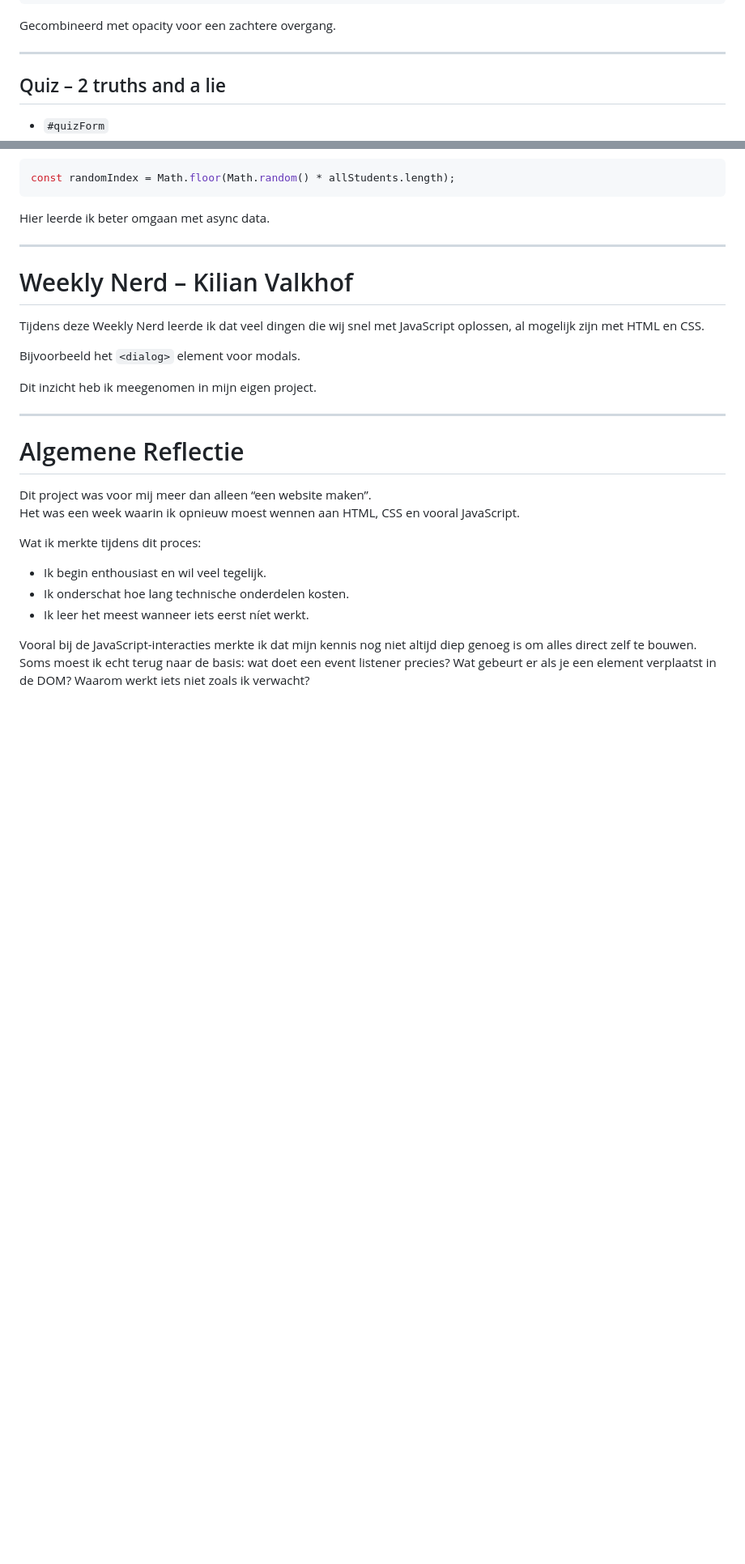
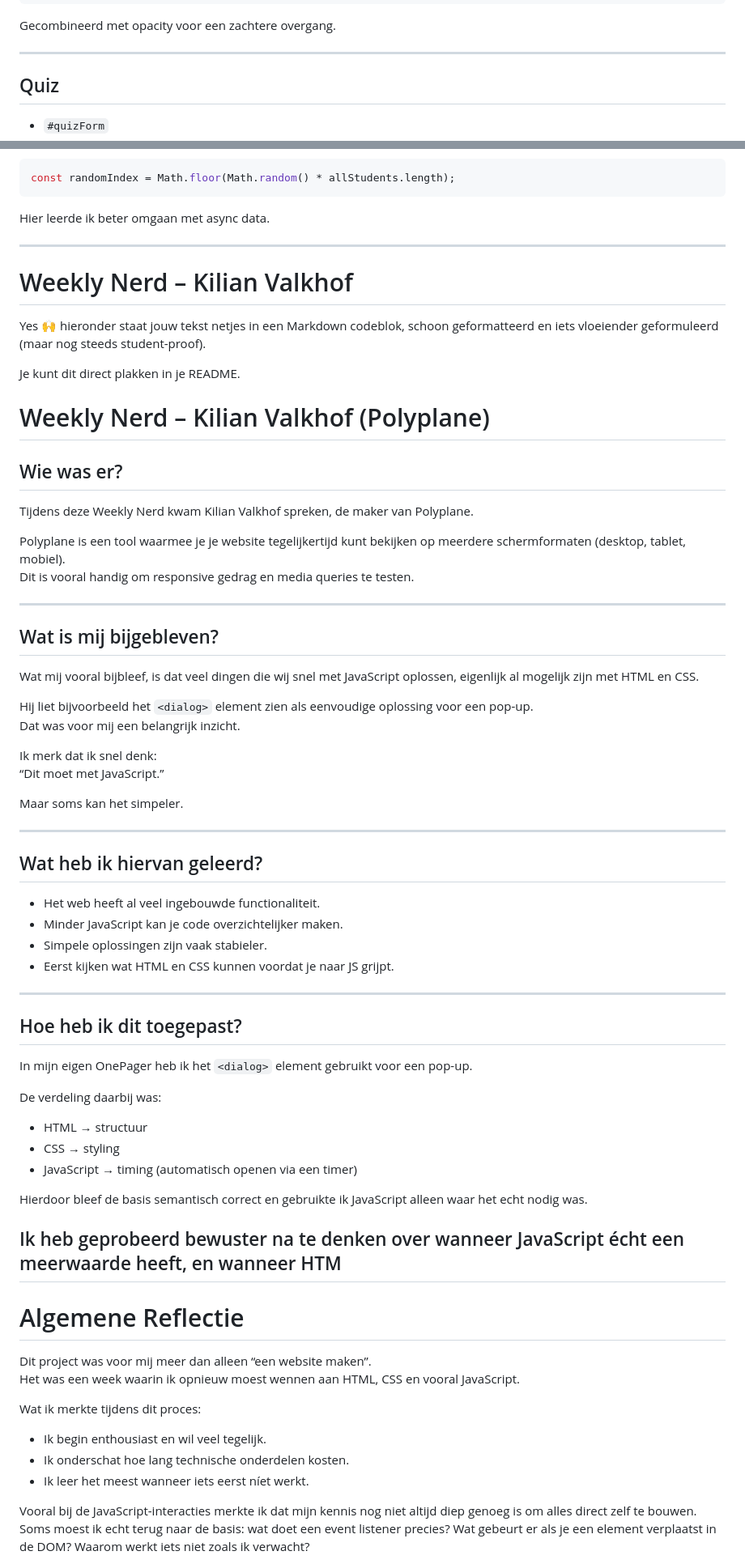
Before and after one commit to Alexiatech/Sprint0, a Markdown page: README.md, 2 parts joined by grey strips. Shown at 81% size. Rendered like a GitHub page; blank space fills up the shorter version.

```diff
--- a/README.md
+++ b/README.md
@@ -182,7 +182,7 @@ Gecombineerd met opacity voor een zachtere overgang.
 
 ---
 
-## Quiz – 2 truths and a lie
+## Quiz
 
 - `#quizForm`
 - `data-correct`
@@ -212,12 +212,57 @@ Hier leerde ik beter omgaan met async data.
 
 # Weekly Nerd – Kilian Valkhof
 
-Tijdens deze Weekly Nerd leerde ik dat veel dingen die wij snel met JavaScript oplossen, al mogelijk zijn met HTML en CSS.
+Yes 🙌 hieronder staat jouw tekst netjes in een Markdown codeblok, schoon geformatteerd en iets vloeiender geformuleerd (maar nog steeds student-proof).
 
-Bijvoorbeeld het `<dialog>` element voor modals.
+Je kunt dit direct plakken in je README.
 
-Dit inzicht heb ik meegenomen in mijn eigen project.
+# Weekly Nerd – Kilian Valkhof (Polyplane)
 
+## Wie was er?
+
+Tijdens deze Weekly Nerd kwam Kilian Valkhof spreken, de maker van Polyplane.
+
+Polyplane is een tool waarmee je je website tegelijkertijd kunt bekijken op meerdere schermformaten (desktop, tablet, mobiel).
+Dit is vooral handig om responsive gedrag en media queries te testen.
+
+---
+
+## Wat is mij bijgebleven?
+
+Wat mij vooral bijbleef, is dat veel dingen die wij snel met JavaScript oplossen, eigenlijk al mogelijk zijn met HTML en CSS.
+
+Hij liet bijvoorbeeld het `<dialog>` element zien als eenvoudige oplossing voor een pop-up.
+Dat was voor mij een belangrijk inzicht.
+
+Ik merk dat ik snel denk:
+“Dit moet met JavaScript.”
+
+Maar soms kan het simpeler.
+
+---
+
+## Wat heb ik hiervan geleerd?
+
+- Het web heeft al veel ingebouwde functionaliteit.
+- Minder JavaScript kan je code overzichtelijker maken.
+- Simpele oplossingen zijn vaak stabieler.
+- Eerst kijken wat HTML en CSS kunnen voordat je naar JS grijpt.
+
+---
+
+## Hoe heb ik dit toegepast?
+
+In mijn eigen OnePager heb ik het `<dialog>` element gebruikt voor een pop-up.
+
+De verdeling daarbij was:
+
+- HTML → structuur
+- CSS → styling
+- JavaScript → timing (automatisch openen via een timer)
+
+Hierdoor bleef de basis semantisch correct en gebruikte ik JavaScript alleen waar het echt nodig was.
+
+Ik heb geprobeerd bewuster na te denken over wanneer JavaScript écht een meerwaarde heeft, en wanneer HTM
 ---
 
 # Algemene Reflectie
```
